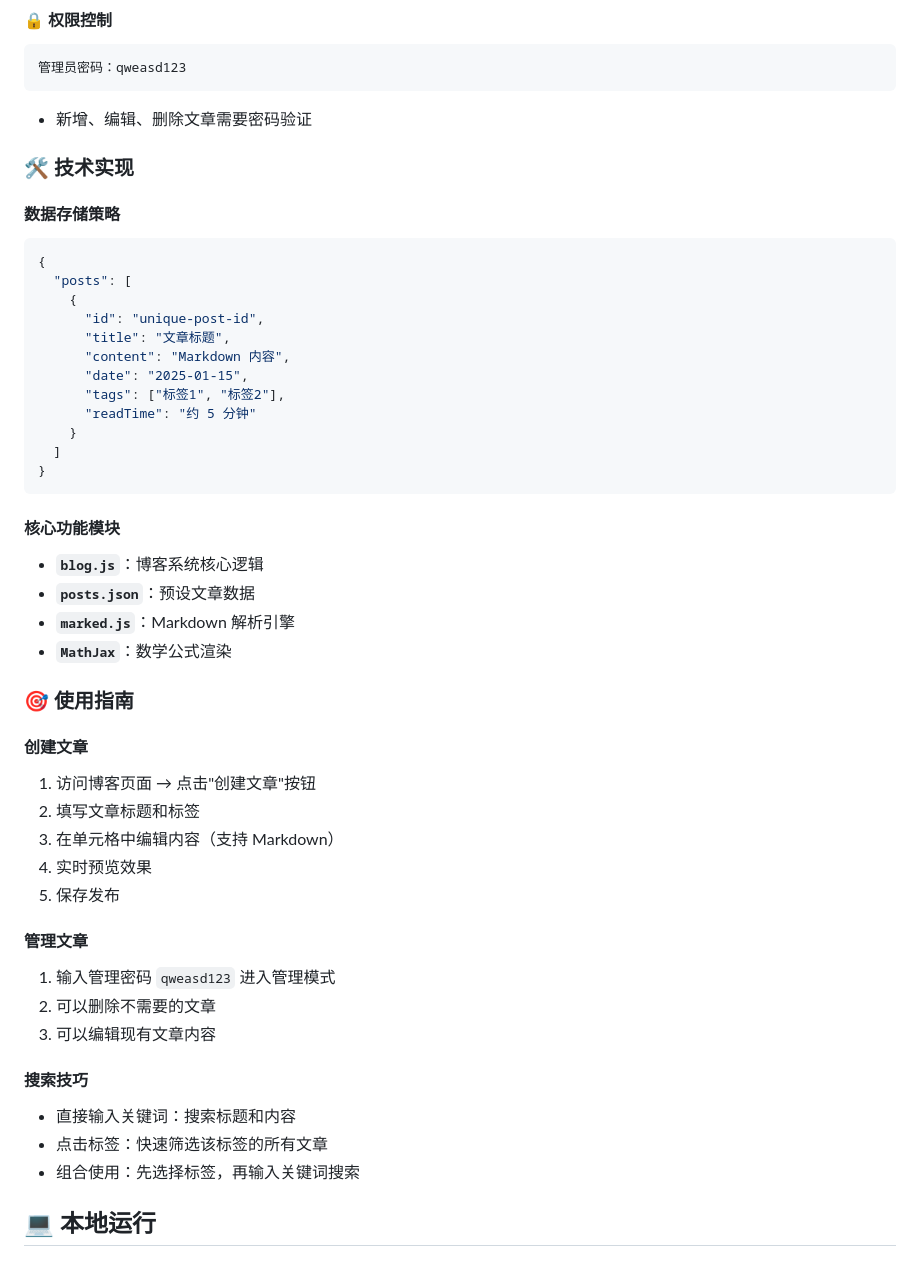
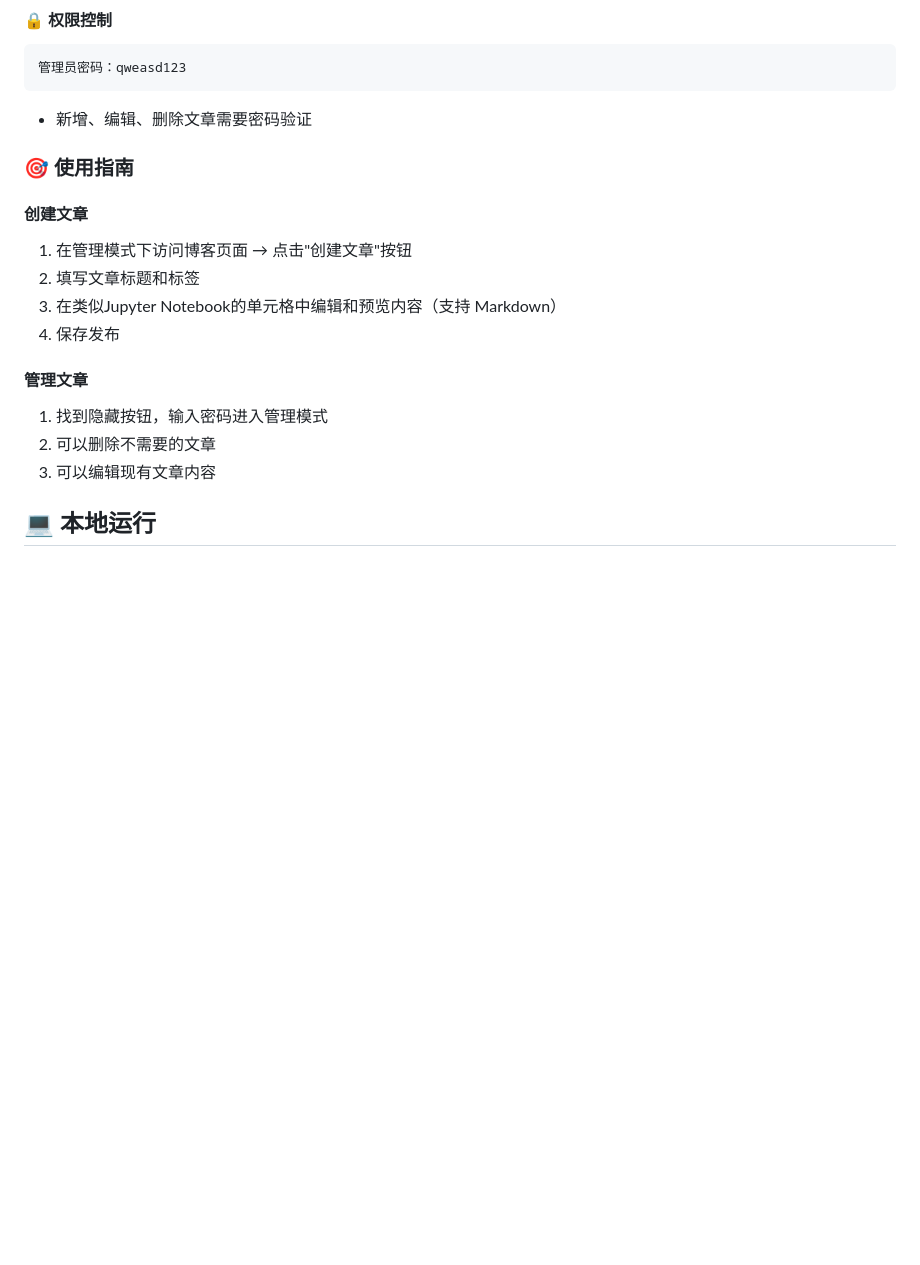
Before and after one commit to Dengdxx/Dengdxx.github.io, a Markdown page: README.md, the part around the change. GitHub-like rendering; blank space fills up the shorter version.

````diff
--- a/README.md
+++ b/README.md
@@ -125,49 +125,21 @@
 ```
 - 新增、编辑、删除文章需要密码验证
 
-### 🛠️ 技术实现
-
-#### 数据存储策略
-```json
-{
-  "posts": [
-    {
-      "id": "unique-post-id",
-      "title": "文章标题",
-      "content": "Markdown 内容",
-      "date": "2025-01-15",
-      "tags": ["标签1", "标签2"],
-      "readTime": "约 5 分钟"
-    }
-  ]
-}
-```
-
-#### 核心功能模块
-- **`blog.js`**：博客系统核心逻辑
-- **`posts.json`**：预设文章数据
-- **`marked.js`**：Markdown 解析引擎
-- **`MathJax`**：数学公式渲染
 
 
 ### 🎯 使用指南
 
 #### 创建文章
-1. 访问博客页面 → 点击"创建文章"按钮
+1. 在管理模式下访问博客页面 → 点击"创建文章"按钮
 2. 填写文章标题和标签
-3. 在单元格中编辑内容（支持 Markdown）
-4. 实时预览效果
-5. 保存发布
+3. 在类似Jupyter Notebook的单元格中编辑和预览内容（支持 Markdown）
+4. 保存发布
 
 #### 管理文章
-1. 输入管理密码 `qweasd123` 进入管理模式
+1. 找到隐藏按钮，输入密码进入管理模式
 2. 可以删除不需要的文章
 3. 可以编辑现有文章内容
 
-#### 搜索技巧
-- 直接输入关键词：搜索标题和内容
-- 点击标签：快速筛选该标签的所有文章
-- 组合使用：先选择标签，再输入关键词搜索
 
 
 ## 💻 本地运行
````
